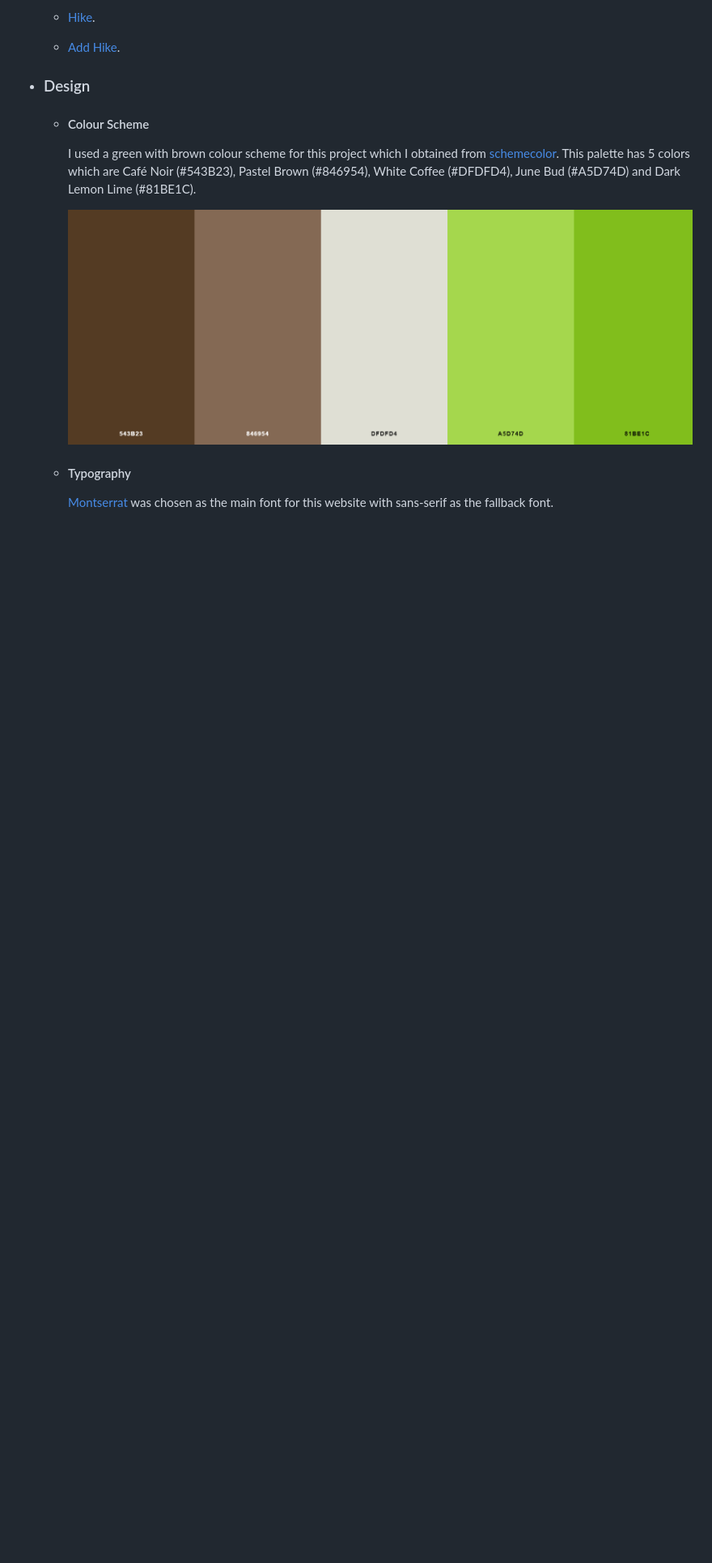
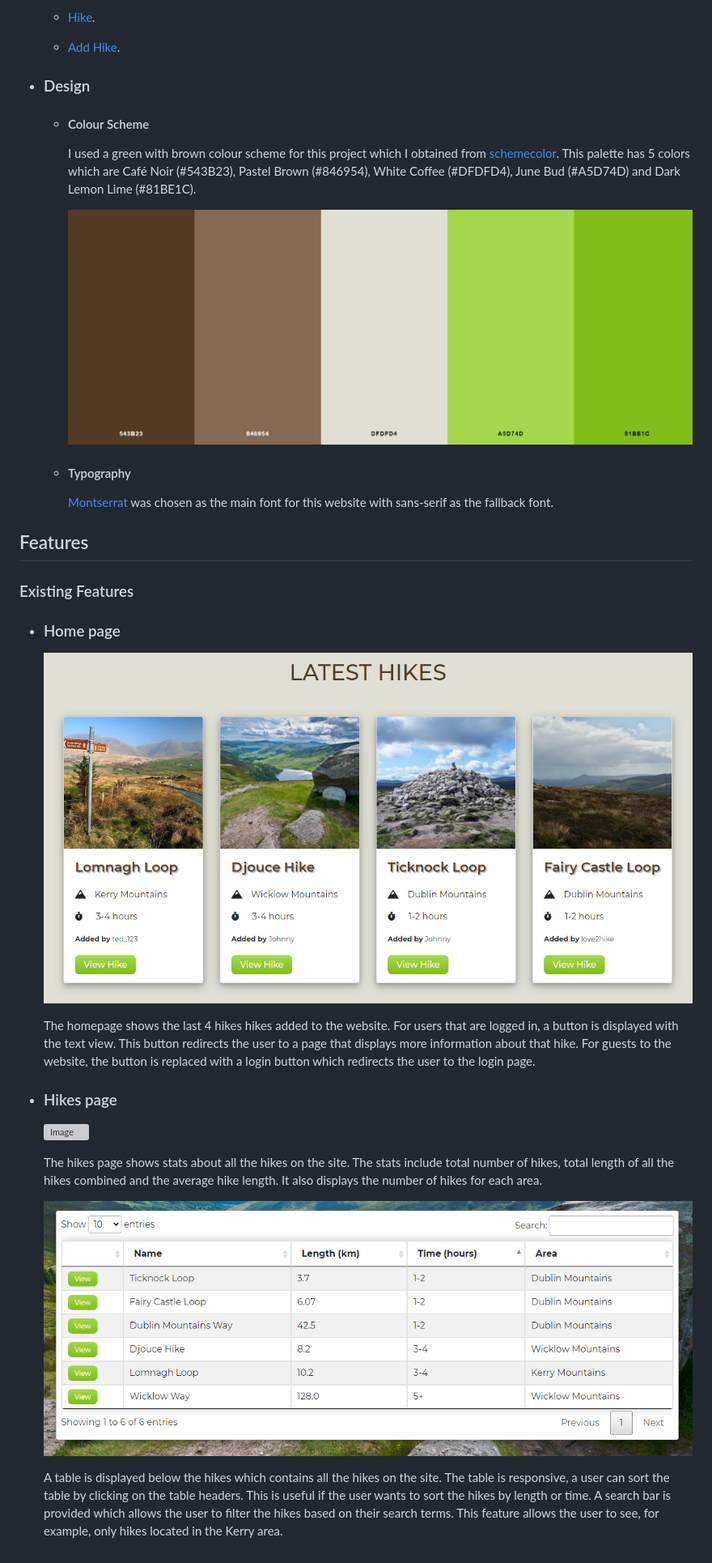
Before and after one commit to Johnny-Morgan/hike-logger, a Markdown page: README.md, the part around the change. Shown: that part at 81% size. GitHub-like rendering; pictures changed too: static/images/readme/hikes_table.png (added), static/images/readme/latest.png (added); blank space fills up the shorter version; grey boxes are pictures that could not be loaded.

Commit message:
Add home and hikes pages features

```diff
--- a/README.md
+++ b/README.md
@@ -63,8 +63,31 @@
     I used a green with brown colour scheme for this project which I obtained from [schemecolor](https://www.schemecolor.com/green-with-brown-color-combination.php).
     This palette has 5 colors which are Café Noir (#543B23), Pastel Brown (#846954), White Coffee (#DFDFD4), June Bud (#A5D74D) and Dark Lemon Lime (#81BE1C).
 
-    ![Image](static/images/palette.png)
+    ![Image](static/images/readme/palette.png)
 
   - #### Typography
 
     [Montserrat](https://fonts.google.com/specimen/Montserrat) was chosen as the main font for this website with sans-serif as the fallback font.
+
+## Features
+
+### Existing Features
+
+- ### Home page
+
+  ![Image](static/images/readme/latest.png)
+
+  The homepage shows the last 4 hikes hikes added to the website. For users that are logged in, a button is displayed with the text view. This button redirects the user to a page that displays more information about that hike. For guests to the website, the button is replaced with a login button which redirects the user to the login page.
+
+
+- ### Hikes page
+
+  ![Image](static/images/readme/hikes_stats.png)
+
+
+  The hikes page shows stats about all the hikes on the site. The stats include total number of hikes, total length of all the hikes combined and the average hike length. It also displays the number of hikes for each area.
+
+
+  ![Image](static/images/readme/hikes_table.png)
+
+  A table is displayed below the hikes which contains all the hikes on the site. The table is responsive, a user can sort the table by clicking on the table headers. This is useful if the user wants to sort the hikes by length or time. A search bar is provided which allows the user to filter the hikes based on their search terms. This feature allows the user to see, for example, only hikes located in the Kerry area.
```
Also changed, not shown: static/images/readme/palette.png (renamed from static/images/palette.png), 1 other file.
